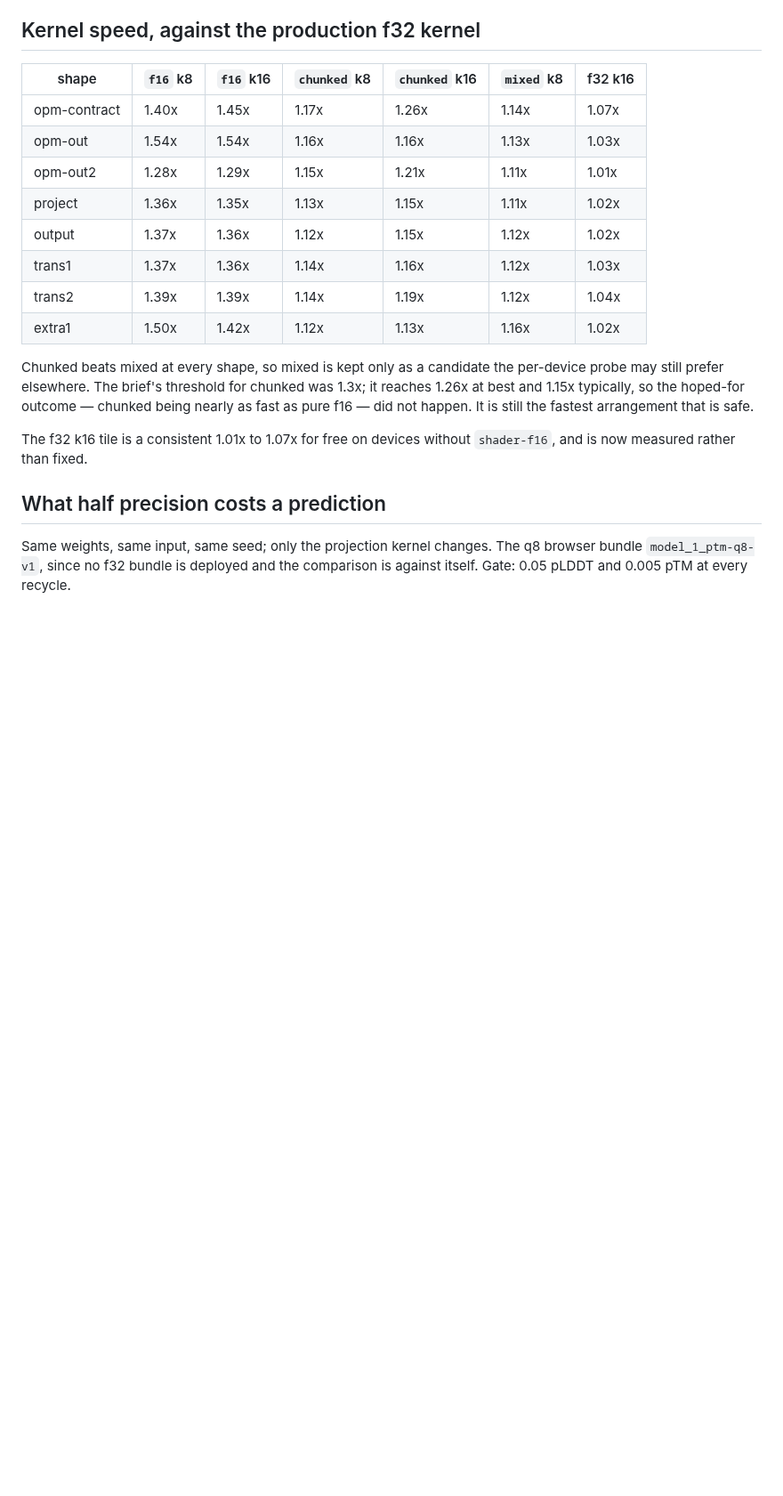
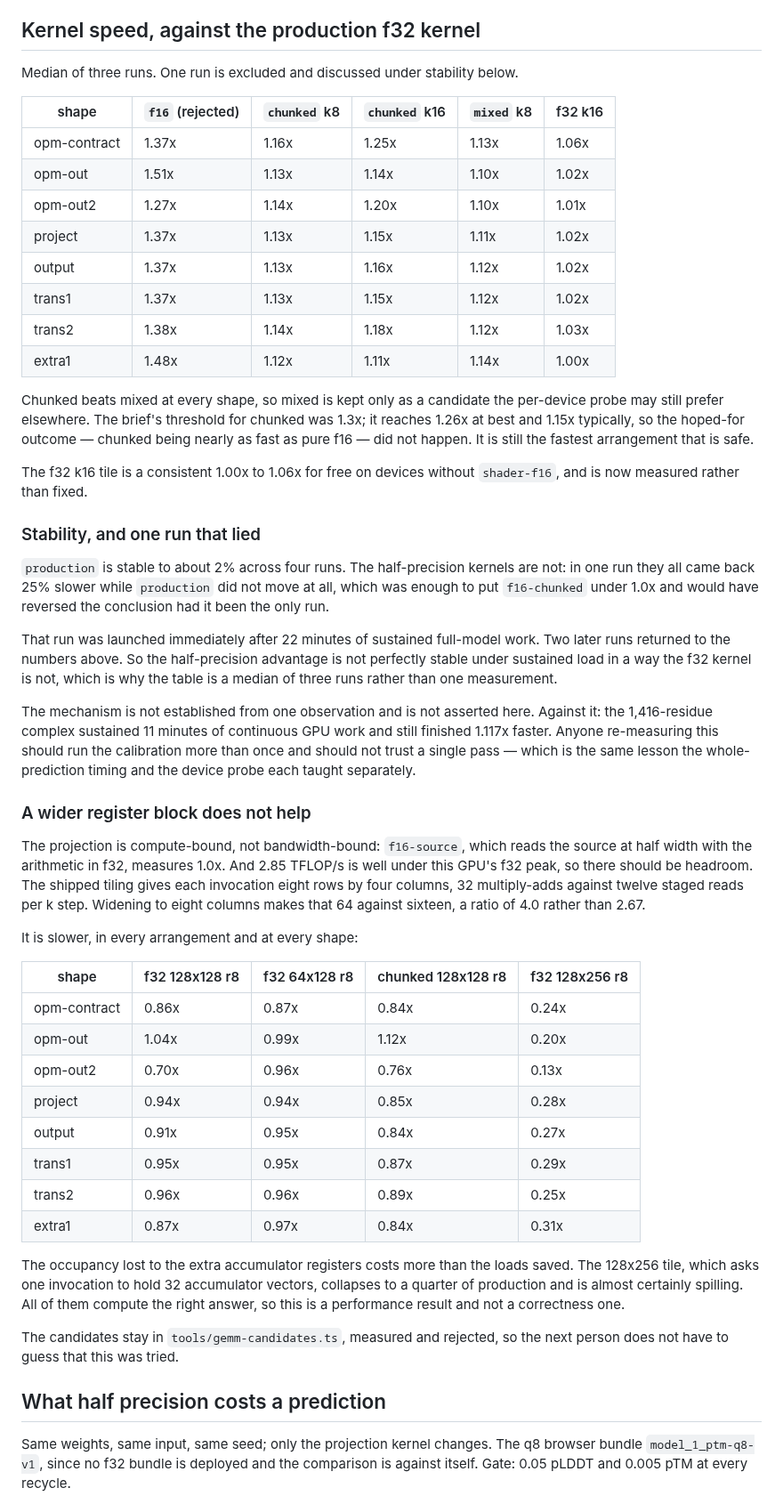
Before and after one commit to martin-steinegger/alphafold2-webgpu, a Markdown page: docs/GEMM_CALIBRATION_APPLE_METAL_3.md, the part around the change. Shown at 89% size. Rendered like a GitHub page; blank space fills up the shorter version.

Commit message:
Report medians, the run that lied, and the wider block that lost
Three things the single-run numbers got wrong. The kernel table is now a
median of three runs, because one run had every half-precision kernel 25%
slower while production did not move at all - enough to put f16-chunked
under 1.0x and reverse the conclusion. That run followed 22 minutes of
sustained full-model work.

The wider register block is measured and rejected: 0.70x to 1.04x, and the
128x256 tile that holds 32 accumulator vectors collapses to a quarter of
production. The projection is compute-bound and there is headroom, but the
occupancy lost to registers costs more than the loads saved. The candidates
stay in the harness so this does not get guessed at again.

```diff
--- a/docs/GEMM_CALIBRATION_APPLE_METAL_3.md
+++ b/docs/GEMM_CALIBRATION_APPLE_METAL_3.md
@@ -86,16 +86,18 @@ the arrangement.
 
 ## Kernel speed, against the production f32 kernel
 
-| shape | `f16` k8 | `f16` k16 | `chunked` k8 | `chunked` k16 | `mixed` k8 | f32 k16 |
-|---|---|---|---|---|---|---|
-| opm-contract | 1.40x | 1.45x | 1.17x | 1.26x | 1.14x | 1.07x |
-| opm-out | 1.54x | 1.54x | 1.16x | 1.16x | 1.13x | 1.03x |
-| opm-out2 | 1.28x | 1.29x | 1.15x | 1.21x | 1.11x | 1.01x |
-| project | 1.36x | 1.35x | 1.13x | 1.15x | 1.11x | 1.02x |
-| output | 1.37x | 1.36x | 1.12x | 1.15x | 1.12x | 1.02x |
-| trans1 | 1.37x | 1.36x | 1.14x | 1.16x | 1.12x | 1.03x |
-| trans2 | 1.39x | 1.39x | 1.14x | 1.19x | 1.12x | 1.04x |
-| extra1 | 1.50x | 1.42x | 1.12x | 1.13x | 1.16x | 1.02x |
+Median of three runs. One run is excluded and discussed under stability below.
+
+| shape | `f16` (rejected) | `chunked` k8 | `chunked` k16 | `mixed` k8 | f32 k16 |
+|---|---|---|---|---|---|
+| opm-contract | 1.37x | 1.16x | 1.25x | 1.13x | 1.06x |
+| opm-out | 1.51x | 1.13x | 1.14x | 1.10x | 1.02x |
+| opm-out2 | 1.27x | 1.14x | 1.20x | 1.10x | 1.01x |
+| project | 1.37x | 1.13x | 1.15x | 1.11x | 1.02x |
+| output | 1.37x | 1.13x | 1.16x | 1.12x | 1.02x |
+| trans1 | 1.37x | 1.13x | 1.15x | 1.12x | 1.02x |
+| trans2 | 1.38x | 1.14x | 1.18x | 1.12x | 1.03x |
+| extra1 | 1.48x | 1.12x | 1.11x | 1.14x | 1.00x |
 
 Chunked beats mixed at every shape, so mixed is kept only as a candidate the
 per-device probe may still prefer elsewhere. The brief's threshold for chunked
@@ -103,8 +105,59 @@ was 1.3x; it reaches 1.26x at best and 1.15x typically, so the hoped-for
 outcome — chunked being nearly as fast as pure f16 — did not happen. It is
 still the fastest arrangement that is safe.
 
-The f32 k16 tile is a consistent 1.01x to 1.07x for free on devices without
+The f32 k16 tile is a consistent 1.00x to 1.06x for free on devices without
 `shader-f16`, and is now measured rather than fixed.
+
+### Stability, and one run that lied
+
+`production` is stable to about 2% across four runs. The half-precision
+kernels are not: in one run they all came back 25% slower while `production`
+did not move at all, which was enough to put `f16-chunked` under 1.0x and
+would have reversed the conclusion had it been the only run.
+
+That run was launched immediately after 22 minutes of sustained full-model
+work. Two later runs returned to the numbers above. So the half-precision
+advantage is not perfectly stable under sustained load in a way the f32 kernel
+is not, which is why the table is a median of three runs rather than one
+measurement.
+
+The mechanism is not established from one observation and is not asserted
+here. Against it: the 1,416-residue complex sustained 11 minutes of continuous
+GPU work and still finished 1.117x faster. Anyone re-measuring this should run
+the calibration more than once and should not trust a single pass — which is
+the same lesson the whole-prediction timing and the device probe each taught
+separately.
+
+### A wider register block does not help
+
+The projection is compute-bound, not bandwidth-bound: `f16-source`, which
+reads the source at half width with the arithmetic in f32, measures 1.0x. And
+2.85 TFLOP/s is well under this GPU's f32 peak, so there should be headroom.
+The shipped tiling gives each invocation eight rows by four columns, 32
+multiply-adds against twelve staged reads per k step. Widening to eight
+columns makes that 64 against sixteen, a ratio of 4.0 rather than 2.67.
+
+It is slower, in every arrangement and at every shape:
+
+| shape | f32 128x128 r8 | f32 64x128 r8 | chunked 128x128 r8 | f32 128x256 r8 |
+|---|---|---|---|---|
+| opm-contract | 0.86x | 0.87x | 0.84x | 0.24x |
+| opm-out | 1.04x | 0.99x | 1.12x | 0.20x |
+| opm-out2 | 0.70x | 0.96x | 0.76x | 0.13x |
+| project | 0.94x | 0.94x | 0.85x | 0.28x |
+| output | 0.91x | 0.95x | 0.84x | 0.27x |
+| trans1 | 0.95x | 0.95x | 0.87x | 0.29x |
+| trans2 | 0.96x | 0.96x | 0.89x | 0.25x |
+| extra1 | 0.87x | 0.97x | 0.84x | 0.31x |
+
+The occupancy lost to the extra accumulator registers costs more than the
+loads saved. The 128x256 tile, which asks one invocation to hold 32
+accumulator vectors, collapses to a quarter of production and is almost
+certainly spilling. All of them compute the right answer, so this is a
+performance result and not a correctness one.
+
+The candidates stay in `tools/gemm-candidates.ts`, measured and rejected, so
+the next person does not have to guess that this was tried.
 
 ## What half precision costs a prediction
 
```
